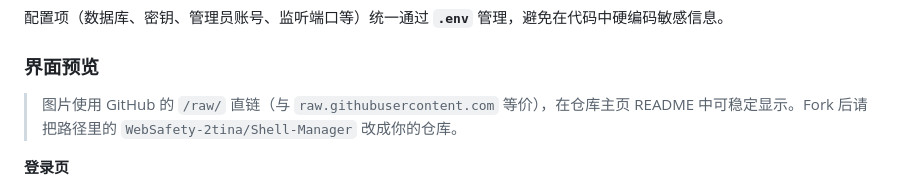
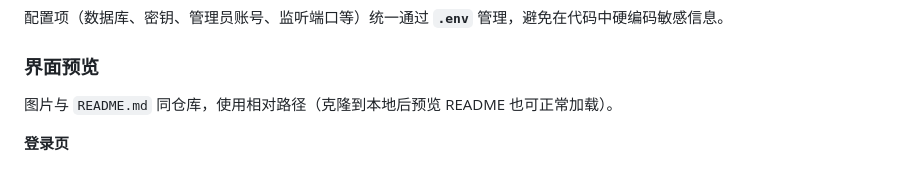
Before and after one commit to WebSafety-2tina/Shell-Manager, a Markdown page: README.md, the part around one of its changes. Drawn GitHub-style.

Commit message:
docs: README 截图改回仓库相对路径
Made-with: Cursor

```diff
--- a/README.md
+++ b/README.md
@@ -17,7 +17,7 @@
 
 ### 界面预览
 
-> 图片使用 GitHub 的 `/raw/` 直链（与 `raw.githubusercontent.com` 等价），在仓库主页 README 中可稳定显示。Fork 后请把路径里的 `WebSafety-2tina/Shell-Manager` 改成你的仓库。
+图片与 `README.md` 同仓库，使用相对路径（克隆到本地后预览 README 也可正常加载）。
 
 **登录页**
 
```
Also changed, not shown: other parts of README.md (+2 -6 lines).
